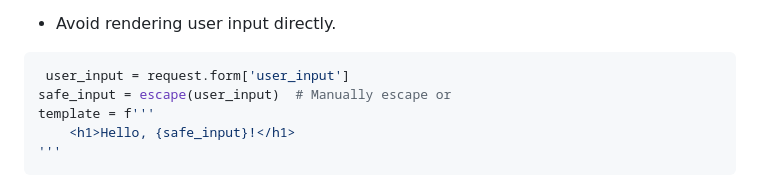
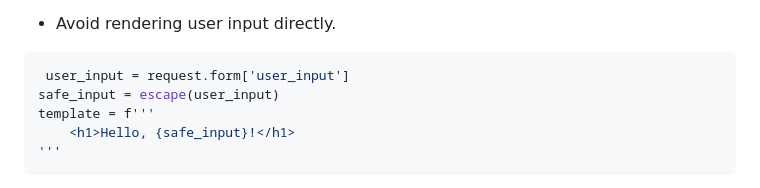
Before and after one commit to abisecops/abisec.xyz, a Markdown page: cm2djv7ub000b09l87x0p2ybj.md, the part around the change. Drawn GitHub-style.

Commit message:
update post: SSTI CTF Challenge 1

````diff
--- a/cm2djv7ub000b09l87x0p2ybj.md
+++ b/cm2djv7ub000b09l87x0p2ybj.md
@@ -108,7 +108,7 @@ tags: code-review, python, hacking, flask, server-side-rendering, web-security
 
 ```python
  user_input = request.form['user_input']
-safe_input = escape(user_input)  # Manually escape or
+safe_input = escape(user_input)
 template = f'''
     <h1>Hello, {safe_input}!</h1>
 '''
````
